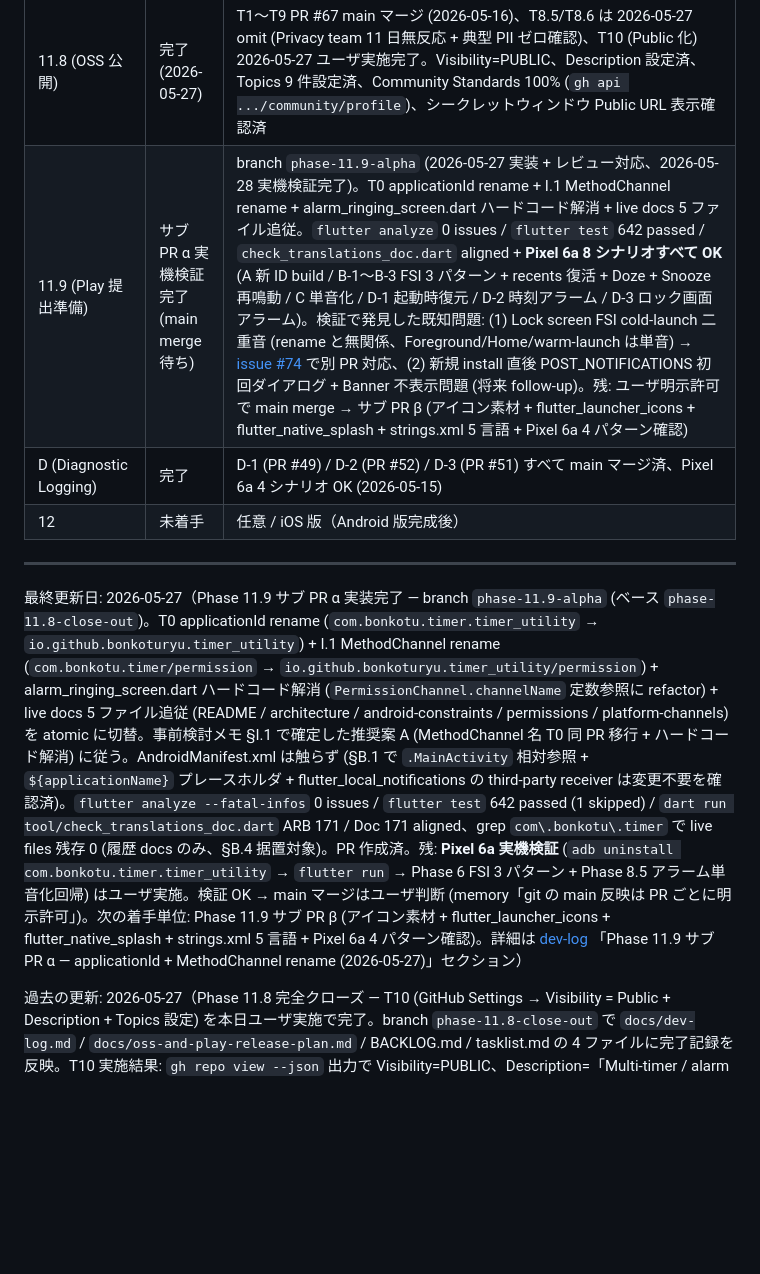
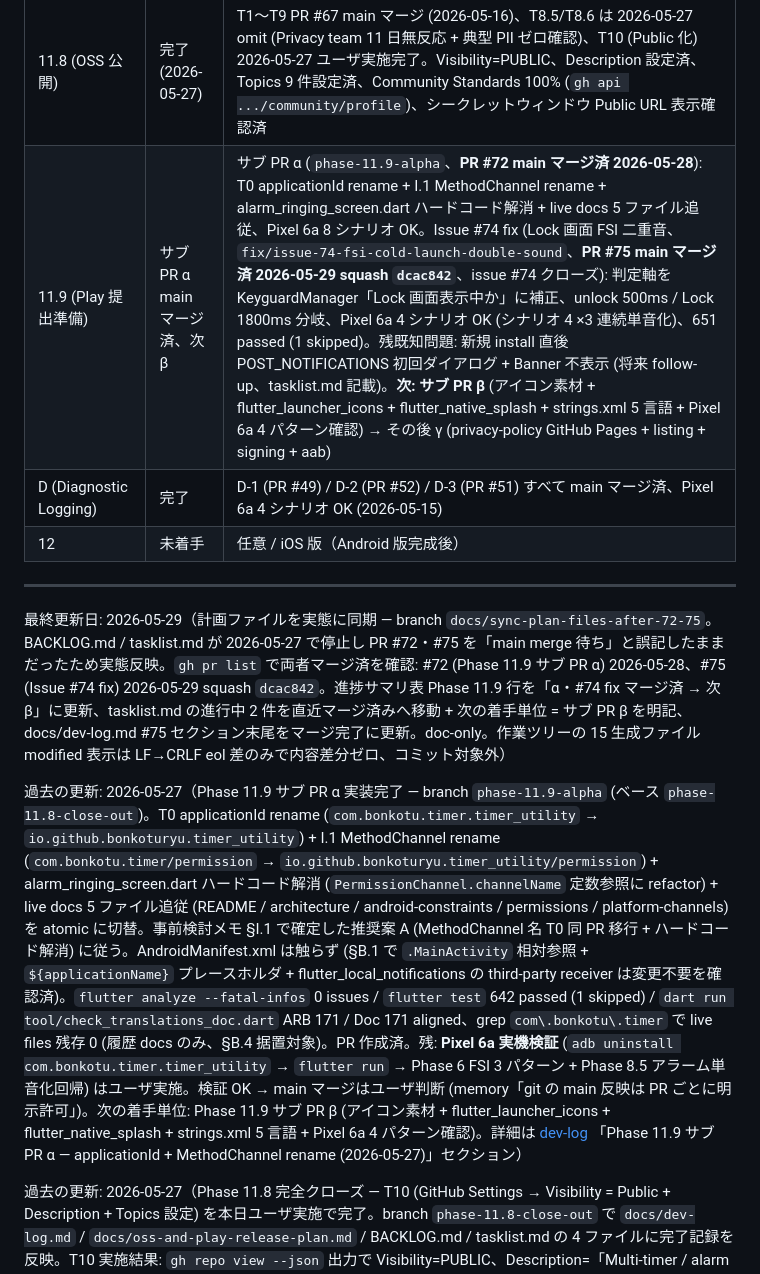
Before and after one commit to Bonkoturyu/TimerUtility, a Markdown page: BACKLOG.md, the part around the change. Drawn GitHub-style; blank space fills up the shorter version.

```diff
--- a/BACKLOG.md
+++ b/BACKLOG.md
@@ -368,13 +368,15 @@ iOS 版開始時または Play Store 公開前のタイミングで、以下の
 | 11 (ダークモード) | 完了 | `MaterialApp.darkTheme` deepPurple seed + `Brightness.dark`、permission_banners / analog_clock_widget を MD3 semantic role に置換、527 テストパス、Pixel 6a 7 シナリオ実機検証完了 (2026-05-11) |
 | 11 (その他) | 進行中 | 設定画面 4 項目 (PR #36) + CVD 冗長表示 (PR #39) + 言語手動切替 UI (2026-05-14) + 通知 channel 名 i18n (PR #59、2026-05-16) + F-7 Manifest 整形 (PR #59) + A-3 中韓 ARB 本格翻訳 (zh / zh_Hant / ko、2026-05-16) 完了。残: アプリアイコン / Play Store 提出準備 (Phase 11.8 / 11.9 / 11.10 に分割、計画書 [docs/oss-and-play-release-plan.md](docs/oss-and-play-release-plan.md) PR #66 承認済) |
 | 11.8 (OSS 公開) | 完了 (2026-05-27) | T1〜T9 PR #67 main マージ (2026-05-16)、T8.5/T8.6 は 2026-05-27 omit (Privacy team 11 日無反応 + 典型 PII ゼロ確認)、T10 (Public 化) 2026-05-27 ユーザ実施完了。Visibility=PUBLIC、Description 設定済、Topics 9 件設定済、Community Standards 100% (`gh api .../community/profile`)、シークレットウィンドウ Public URL 表示確認済 |
-| 11.9 (Play 提出準備) | サブ PR α 実機検証完了 (main merge 待ち) | branch `phase-11.9-alpha` (2026-05-27 実装 + レビュー対応、2026-05-28 実機検証完了)。T0 applicationId rename + I.1 MethodChannel rename + alarm_ringing_screen.dart ハードコード解消 + live docs 5 ファイル追従。`flutter analyze` 0 issues / `flutter test` 642 passed / `check_translations_doc.dart` aligned + **Pixel 6a 8 シナリオすべて OK** (A 新 ID build / B-1〜B-3 FSI 3 パターン + recents 復活 + Doze + Snooze 再鳴動 / C 単音化 / D-1 起動時復元 / D-2 時刻アラーム / D-3 ロック画面アラーム)。検証で発見した既知問題: (1) Lock screen FSI cold-launch 二重音 (rename と無関係、Foreground/Home/warm-launch は単音) → [issue #74](https://github.com/Bonkoturyu/TimerUtility/issues/74) で別 PR 対応、(2) 新規 install 直後 POST_NOTIFICATIONS 初回ダイアログ + Banner 不表示問題 (将来 follow-up)。残: ユーザ明示許可で main merge → サブ PR β (アイコン素材 + flutter_launcher_icons + flutter_native_splash + strings.xml 5 言語 + Pixel 6a 4 パターン確認) |
+| 11.9 (Play 提出準備) | サブ PR α main マージ済、次 β | サブ PR α (`phase-11.9-alpha`、**PR #72 main マージ済 2026-05-28**): T0 applicationId rename + I.1 MethodChannel rename + alarm_ringing_screen.dart ハードコード解消 + live docs 5 ファイル追従、Pixel 6a 8 シナリオ OK。Issue #74 fix (Lock 画面 FSI 二重音、`fix/issue-74-fsi-cold-launch-double-sound`、**PR #75 main マージ済 2026-05-29 squash `dcac842`**、issue #74 クローズ): 判定軸を KeyguardManager「Lock 画面表示中か」に補正、unlock 500ms / Lock 1800ms 分岐、Pixel 6a 4 シナリオ OK (シナリオ 4 ×3 連続単音化)、651 passed (1 skipped)。残既知問題: 新規 install 直後 POST_NOTIFICATIONS 初回ダイアログ + Banner 不表示 (将来 follow-up、tasklist.md 記載)。**次: サブ PR β** (アイコン素材 + flutter_launcher_icons + flutter_native_splash + strings.xml 5 言語 + Pixel 6a 4 パターン確認) → その後 γ (privacy-policy GitHub Pages + listing + signing + aab) |
 | D (Diagnostic Logging) | 完了 | D-1 (PR #49) / D-2 (PR #52) / D-3 (PR #51) すべて main マージ済、Pixel 6a 4 シナリオ OK (2026-05-15) |
 | 12 | 未着手 | 任意 / iOS 版（Android 版完成後） |
 
 ---
 
-最終更新日: 2026-05-27（Phase 11.9 サブ PR α 実装完了 — branch `phase-11.9-alpha` (ベース `phase-11.8-close-out`)。T0 applicationId rename (`com.bonkotu.timer.timer_utility` → `io.github.bonkoturyu.timer_utility`) + I.1 MethodChannel rename (`com.bonkotu.timer/permission` → `io.github.bonkoturyu.timer_utility/permission`) + alarm_ringing_screen.dart ハードコード解消 (`PermissionChannel.channelName` 定数参照に refactor) + live docs 5 ファイル追従 (README / architecture / android-constraints / permissions / platform-channels) を atomic に切替。事前検討メモ §I.1 で確定した推奨案 A (MethodChannel 名 T0 同 PR 移行 + ハードコード解消) に従う。AndroidManifest.xml は触らず (§B.1 で `.MainActivity` 相対参照 + `${applicationName}` プレースホルダ + flutter_local_notifications の third-party receiver は変更不要を確認済)。`flutter analyze --fatal-infos` 0 issues / `flutter test` 642 passed (1 skipped) / `dart run tool/check_translations_doc.dart` ARB 171 / Doc 171 aligned、grep `com\.bonkotu\.timer` で live files 残存 0 (履歴 docs のみ、§B.4 据置対象)。PR 作成済。残: **Pixel 6a 実機検証** (`adb uninstall com.bonkotu.timer.timer_utility` → `flutter run` → Phase 6 FSI 3 パターン + Phase 8.5 アラーム単音化回帰) はユーザ実施。検証 OK → main マージはユーザ判断 (memory「git の main 反映は PR ごとに明示許可」)。次の着手単位: Phase 11.9 サブ PR β (アイコン素材 + flutter_launcher_icons + flutter_native_splash + strings.xml 5 言語 + Pixel 6a 4 パターン確認)。詳細は [dev-log](docs/dev-log.md) 「Phase 11.9 サブ PR α — applicationId + MethodChannel rename (2026-05-27)」セクション）
+最終更新日: 2026-05-29（計画ファイルを実態に同期 — branch `docs/sync-plan-files-after-72-75`。BACKLOG.md / tasklist.md が 2026-05-27 で停止し PR #72・#75 を「main merge 待ち」と誤記したままだったため実態反映。`gh pr list` で両者マージ済を確認: #72 (Phase 11.9 サブ PR α) 2026-05-28、#75 (Issue #74 fix) 2026-05-29 squash `dcac842`。進捗サマリ表 Phase 11.9 行を「α・#74 fix マージ済 → 次 β」に更新、tasklist.md の進行中 2 件を直近マージ済みへ移動 + 次の着手単位 = サブ PR β を明記、docs/dev-log.md #75 セクション末尾をマージ完了に更新。doc-only。作業ツリーの 15 生成ファイル modified 表示は LF→CRLF eol 差のみで内容差分ゼロ、コミット対象外）
+
+過去の更新: 2026-05-27（Phase 11.9 サブ PR α 実装完了 — branch `phase-11.9-alpha` (ベース `phase-11.8-close-out`)。T0 applicationId rename (`com.bonkotu.timer.timer_utility` → `io.github.bonkoturyu.timer_utility`) + I.1 MethodChannel rename (`com.bonkotu.timer/permission` → `io.github.bonkoturyu.timer_utility/permission`) + alarm_ringing_screen.dart ハードコード解消 (`PermissionChannel.channelName` 定数参照に refactor) + live docs 5 ファイル追従 (README / architecture / android-constraints / permissions / platform-channels) を atomic に切替。事前検討メモ §I.1 で確定した推奨案 A (MethodChannel 名 T0 同 PR 移行 + ハードコード解消) に従う。AndroidManifest.xml は触らず (§B.1 で `.MainActivity` 相対参照 + `${applicationName}` プレースホルダ + flutter_local_notifications の third-party receiver は変更不要を確認済)。`flutter analyze --fatal-infos` 0 issues / `flutter test` 642 passed (1 skipped) / `dart run tool/check_translations_doc.dart` ARB 171 / Doc 171 aligned、grep `com\.bonkotu\.timer` で live files 残存 0 (履歴 docs のみ、§B.4 据置対象)。PR 作成済。残: **Pixel 6a 実機検証** (`adb uninstall com.bonkotu.timer.timer_utility` → `flutter run` → Phase 6 FSI 3 パターン + Phase 8.5 アラーム単音化回帰) はユーザ実施。検証 OK → main マージはユーザ判断 (memory「git の main 反映は PR ごとに明示許可」)。次の着手単位: Phase 11.9 サブ PR β (アイコン素材 + flutter_launcher_icons + flutter_native_splash + strings.xml 5 言語 + Pixel 6a 4 パターン確認)。詳細は [dev-log](docs/dev-log.md) 「Phase 11.9 サブ PR α — applicationId + MethodChannel rename (2026-05-27)」セクション）
 
 過去の更新: 2026-05-27（Phase 11.8 完全クローズ — T10 (GitHub Settings → Visibility = Public + Description + Topics 設定) を本日ユーザ実施で完了。branch `phase-11.8-close-out` で `docs/dev-log.md` / `docs/oss-and-play-release-plan.md` / BACKLOG.md / tasklist.md の 4 ファイルに完了記録を反映。T10 実施結果: `gh repo view --json` 出力で Visibility=PUBLIC、Description=「Multi-timer / alarm / world-clock for Android 16. Reference implementation of Flutter Clean Architecture + Android alarm constraints handling.」、Topics 9 件 (`alarm` / `android` / `claude-code` / `clean-architecture` / `dart` / `drift` / `flutter` / `riverpod` / `timer`)。`gh api repos/Bonkoturyu/TimerUtility/community/profile` で `health_percentage: 100` 確認 (※ API 上 `issue_template: null` と表示されるが、ディレクトリ形式 `.github/ISSUE_TEMPLATE/{bug_report,feature_request}.md` は別経路で OK 判定されるため health_percentage は 100% に到達)、シークレットウィンドウで Public URL アクセス成功 (ユーザ確認済)。Phase 11.8 全タスク状況: T1〜T9 PR #67 (2026-05-16) main マージ済、T8.5/T8.6 同日午前 omit 決定 (PR #69)、T10 同日 ユーザ実施で完了。doc-only 変更のため `flutter test` / `flutter analyze` は未実行 (PR #67 時点で 642 緑 / 1 skipped 維持)。次の着手単位は Phase 11.9 サブ PR α (T0 applicationId 変更 `com.bonkotu.timer.timer_utility` → `io.github.bonkoturyu.timer_utility` + MethodChannel `com.bonkotu.timer/permission` → `io.github.bonkoturyu.timer_utility/permission` rename + live docs 追従)。詳細は [dev-log](docs/dev-log.md) 「Phase 11.8 完全クローズ — T10 (Public 化) 完了 (2026-05-27)」セクション）
 
```
Also changed, not shown: docs/dev-log.md (+1 -1 lines), tasklist.md (+35 -39 lines).
